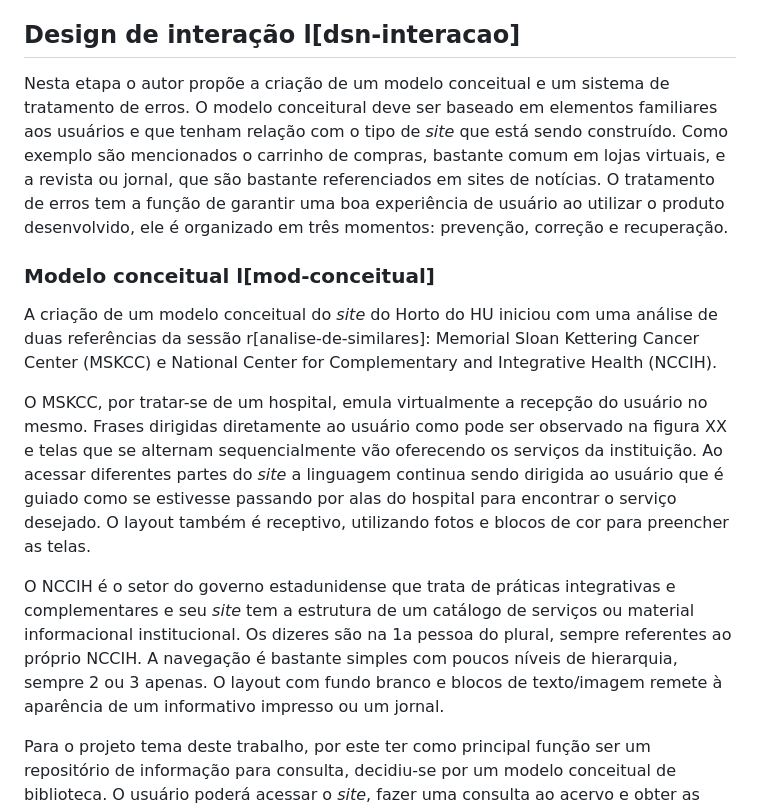
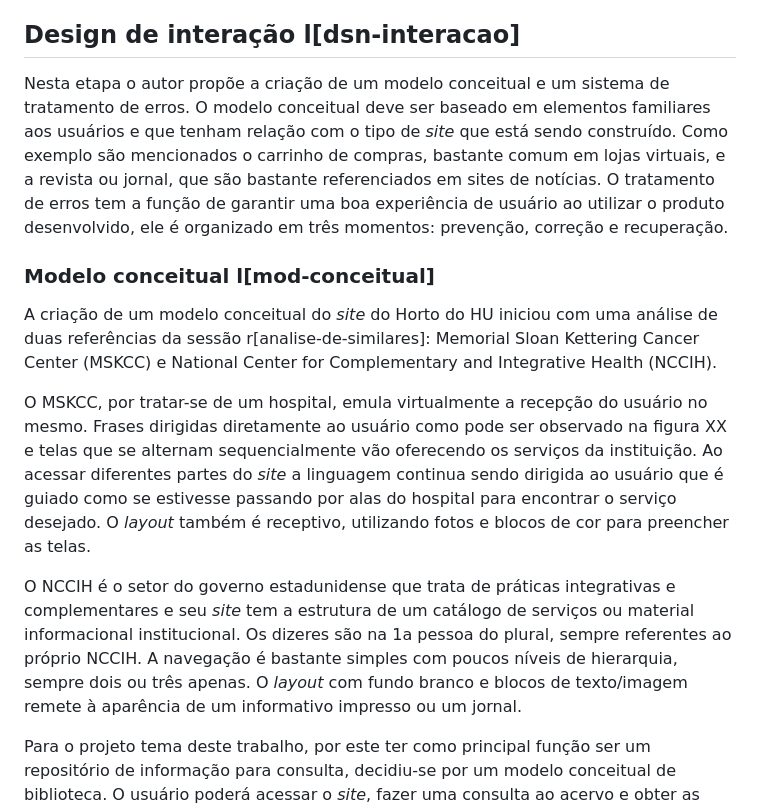
Before and after one commit to eupiteco/PCC-redesign-site-horto, a Markdown page: md/4-plano-estrutura.md, the part around the change printed below. GitHub-like rendering.

```diff
--- a/md/4-plano-estrutura.md
+++ b/md/4-plano-estrutura.md
@@ -4,15 +4,15 @@ c[garret02] define o plano de estrutura como o início da tomada de decisões qu
 
 ## Design de interação l[dsn-interacao]
 
-Nesta etapa o autor propõe a criação de um modelo conceitual e um sistema de tratamento de erros. O modelo conceitural deve ser baseado em elementos familiares aos usuários e que tenham relação com o tipo de _site_ que está sendo construído. Como exemplo são mencionados o carrinho de compras, bastante comum em lojas virtuais, e a revista ou jornal, que são bastante referenciados em sites de notícias. O tratamento de erros tem a função de garantir uma boa experiência de usuário ao utilizar o produto desenvolvido, ele é organizado em três momentos: prevenção, correção e recuperação.
+Nesta etapa o autor propõe a criação de um modelo conceitual e um sistema de tratamento de erros. O modelo conceitual deve ser baseado em elementos familiares aos usuários e que tenham relação com o tipo de _site_ que está sendo construído. Como exemplo são mencionados o carrinho de compras, bastante comum em lojas virtuais, e a revista ou jornal, que são bastante referenciados em sites de notícias. O tratamento de erros tem a função de garantir uma boa experiência de usuário ao utilizar o produto desenvolvido, ele é organizado em três momentos: prevenção, correção e recuperação.
 
 ### Modelo conceitual l[mod-conceitual]
 
 A criação de um modelo conceitual do _site_ do Horto do HU iniciou com uma análise de duas referências da sessão r[analise-de-similares]: Memorial Sloan Kettering Cancer Center (MSKCC) e National Center for Complementary and Integrative Health (NCCIH).
 
-O MSKCC, por tratar-se de um hospital, emula virtualmente a recepção do usuário no mesmo. Frases dirigidas diretamente ao usuário como pode ser observado na figura XX e telas que se alternam sequencialmente vão oferecendo os serviços da instituição. Ao acessar diferentes partes do _site_ a linguagem continua sendo dirigida ao usuário que é guiado como se estivesse passando por alas do hospital para encontrar o serviço desejado. O layout também é receptivo, utilizando fotos e blocos de cor para preencher as telas.
+O MSKCC, por tratar-se de um hospital, emula virtualmente a recepção do usuário no mesmo. Frases dirigidas diretamente ao usuário como pode ser observado na figura XX e telas que se alternam sequencialmente vão oferecendo os serviços da instituição. Ao acessar diferentes partes do _site_ a linguagem continua sendo dirigida ao usuário que é guiado como se estivesse passando por alas do hospital para encontrar o serviço desejado. O _layout_ também é receptivo, utilizando fotos e blocos de cor para preencher as telas.
 
-O NCCIH é o setor do governo estadunidense que trata de práticas integrativas e complementares e seu _site_ tem a estrutura de um catálogo de serviços ou material informacional institucional. Os dizeres são na 1a pessoa do plural, sempre referentes ao próprio NCCIH. A navegação é bastante simples com poucos níveis de hierarquia, sempre 2 ou 3 apenas. O layout com fundo branco e blocos de texto/imagem remete à aparência de um informativo impresso ou um jornal.
+O NCCIH é o setor do governo estadunidense que trata de práticas integrativas e complementares e seu _site_ tem a estrutura de um catálogo de serviços ou material informacional institucional. Os dizeres são na 1a pessoa do plural, sempre referentes ao próprio NCCIH. A navegação é bastante simples com poucos níveis de hierarquia, sempre dois ou três apenas. O _layout_ com fundo branco e blocos de texto/imagem remete à aparência de um informativo impresso ou um jornal.
 
 Para o projeto tema deste trabalho, por este ter como principal função ser um repositório de informação para consulta, decidiu-se por um modelo conceitual de biblioteca. O usuário poderá acessar o _site_, fazer uma consulta ao acervo e obter as informações que lhe são interessantes sem auxílio de outra pessoa. O caminho deve ser simples e explícito.<++>
 
```
Also changed, not shown: other parts of md/4-plano-estrutura.md (+14 -6 lines), tex/images/diagramas/detalhamento.png (added), tex/images/diagramas/v3.png, tex/images/esqueletos/grid.png (added), tex/images/esqueletos/incio.png (added), tex/images/tendencias/behance.png, 1 other file.
